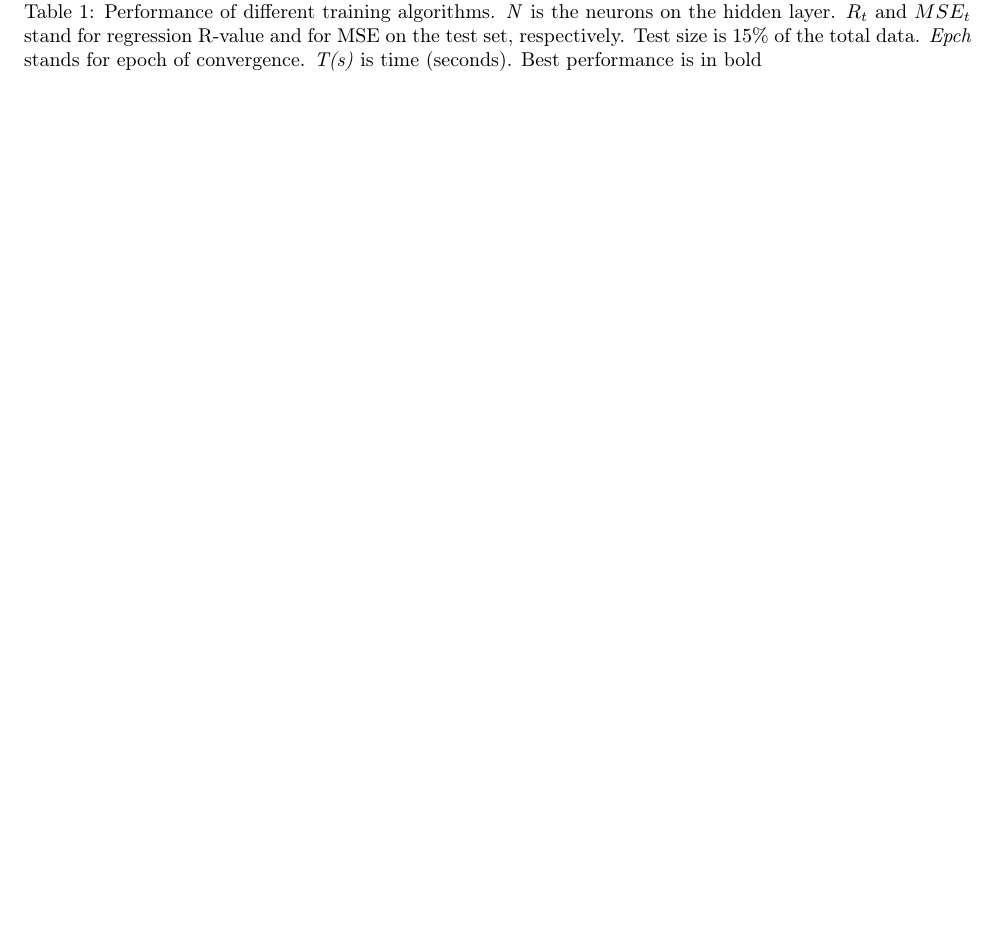
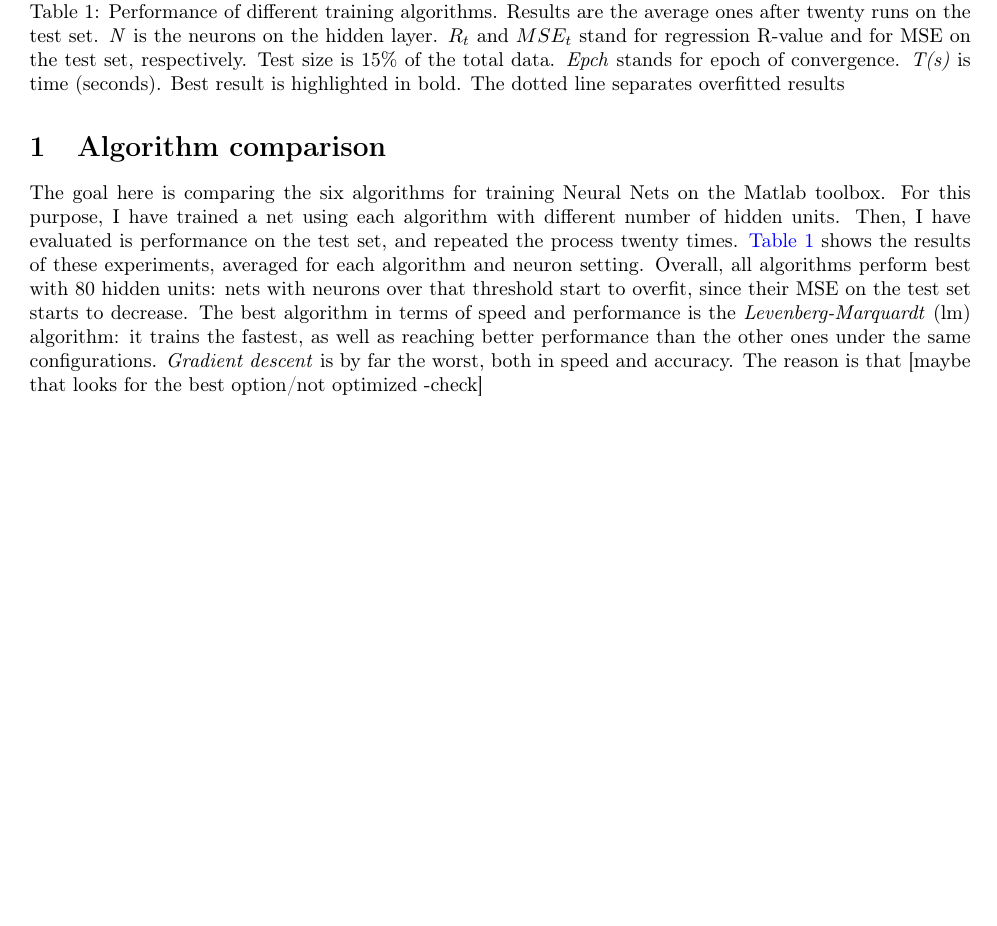
Before and after one commit to ledermauss/Artificial-Neural-Networks-lab, a LaTeX document (report/main.tex): part of the page before the commit and part of page 2 of 2 after it, cut at the place of the change, the shorter picture padded with empty space. Compiled offline with pdfLaTeX.

Commit message:
Commented algorithm comparison

```diff
--- a/report/main.tex
+++ b/report/main.tex
@@ -6,7 +6,7 @@
 \usepackage[T1]{fontenc}
 
 %% Sets page size and margins
-\usepackage[a4paper,top=3cm,bottom=2cm,left=2.4cm,right=1.9cm]{geometry}
+\usepackage[a4paper,top=2.5cm,bottom=2cm,left=2.5cm,right=1.9cm]{geometry}
 
 
 %% Useful packages
@@ -19,6 +19,7 @@
 \usepackage{hyperref}
 \usepackage{subcaption}
 \usepackage{multirow}
+\usepackage{arydshln}  % dashed lines
 
 \renewcommand{\arraystretch}{1.25} % for tables
 
@@ -121,11 +121,30 @@
       \bottomrule
     \end{tabular} \mbox{}
-    \caption{Performance of different training algorithms. \emph{N} is the
+    \caption{Performance of different training algorithms. Results are the
+      average ones after twenty runs on the test set. \emph{N} is the
       neurons on the hidden layer. $R_t$ and $MSE_t$
     stand for regression R-value and for MSE on the test set, respectively.
     Test size is 15\% of the total data. \emph{Epch} stands for epoch of
-  convergence. \emph{T(s)} is time (seconds). Best performance is in bold}
+    convergence. \emph{T(s)} is time (seconds). Best result is
+    highlighted in bold. The dotted line separates overfitted results  }
     \label{tab:train_algs}
+
+    \section{Algorithm comparison}
+    The goal here is comparing the six algorithms for training Neural Nets on
+    the Matlab toolbox. For this purpose, I have trained a net using each
+    algorithm with different number of hidden units. Then, I have evaluated
+    is performance on the test set, and repeated the process twenty times.
+    \autoref{tab:train_algs} shows the results of these experiments, averaged for
+    each algorithm and neuron setting. Overall, all algorithms perform best
+    with 80 hidden units: nets with neurons over that threshold
+    start to overfit, since
+    their MSE on the test set starts to decrease. The best algorithm in terms
+    of speed and performance is the \emph{Levenberg-Marquardt} (lm) algorithm:
+    it trains the fastest, as well as reaching better performance than the other
+    ones under the same configurations. \emph{Gradient descent} is by far the
+    worst, both in speed and accuracy. The reason is that [maybe that looks for
+    the best option/not optimized -check]
+
   \end{table}
 
 
```
Also changed, not shown: report/main.tex (21 more changed lines).
